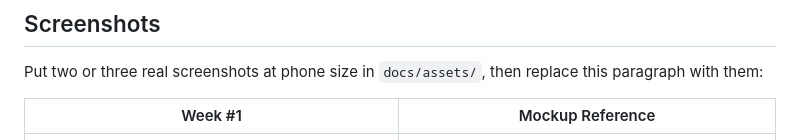
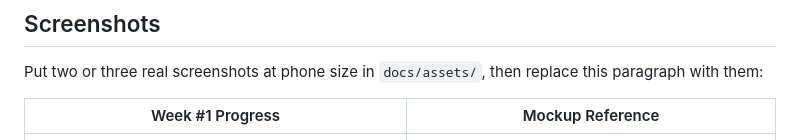
Before and after one commit to Aonnoes/eppy-island, a Markdown page: README.md, the part around the change. GitHub-like rendering.

Commit message:
Update README to reflect progress in Week #1

```diff
--- a/README.md
+++ b/README.md
@@ -15,7 +15,7 @@
 Put two or three real screenshots at phone size in `docs/assets/`, then replace
 this paragraph with them:
 
-| Week #1 | Mockup Reference |
+| Week #1 Progress | Mockup Reference |
 | --- | --- |
 | ![Week 1](assets/week1.png) | ![Home Island](assets/home_mockup.png) |
 
```
